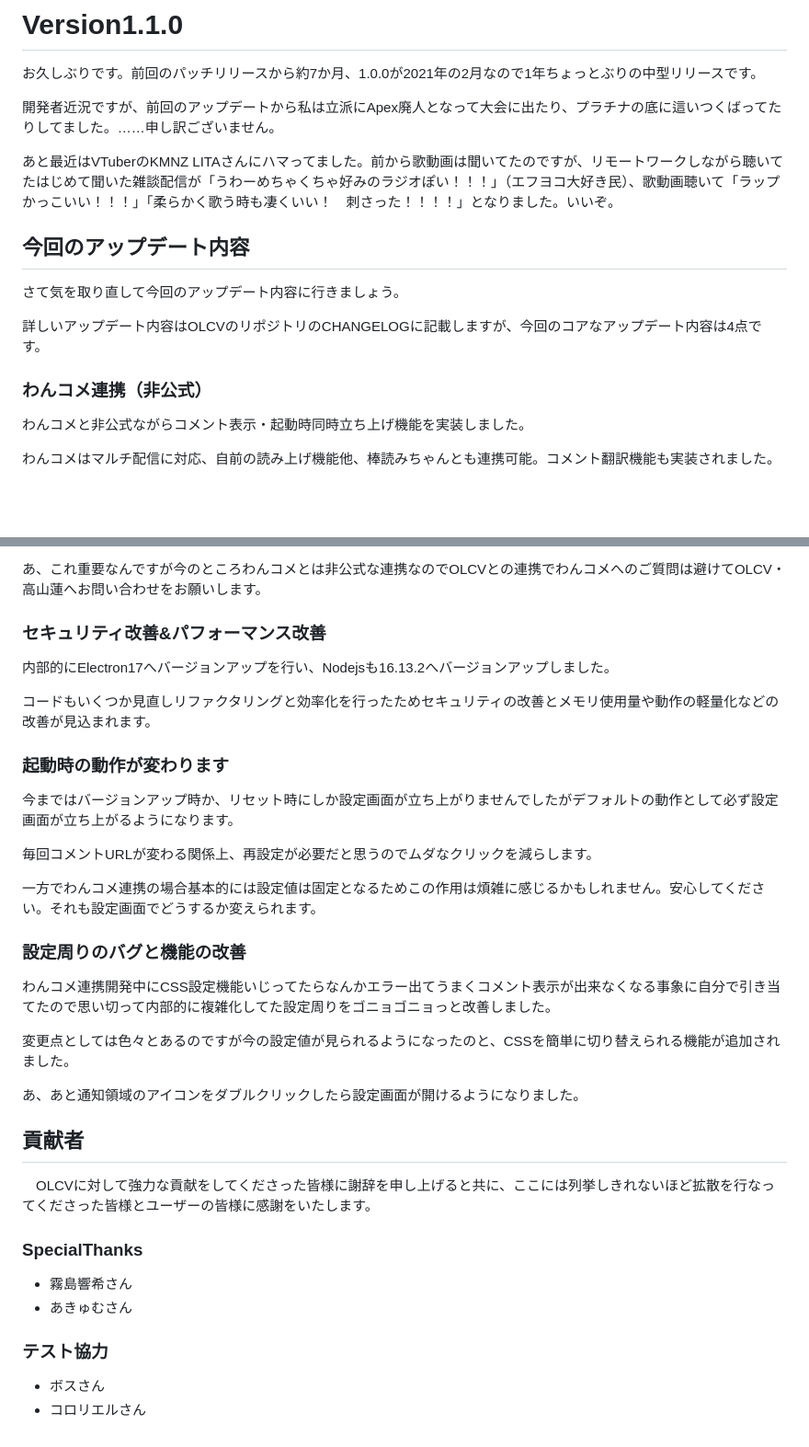
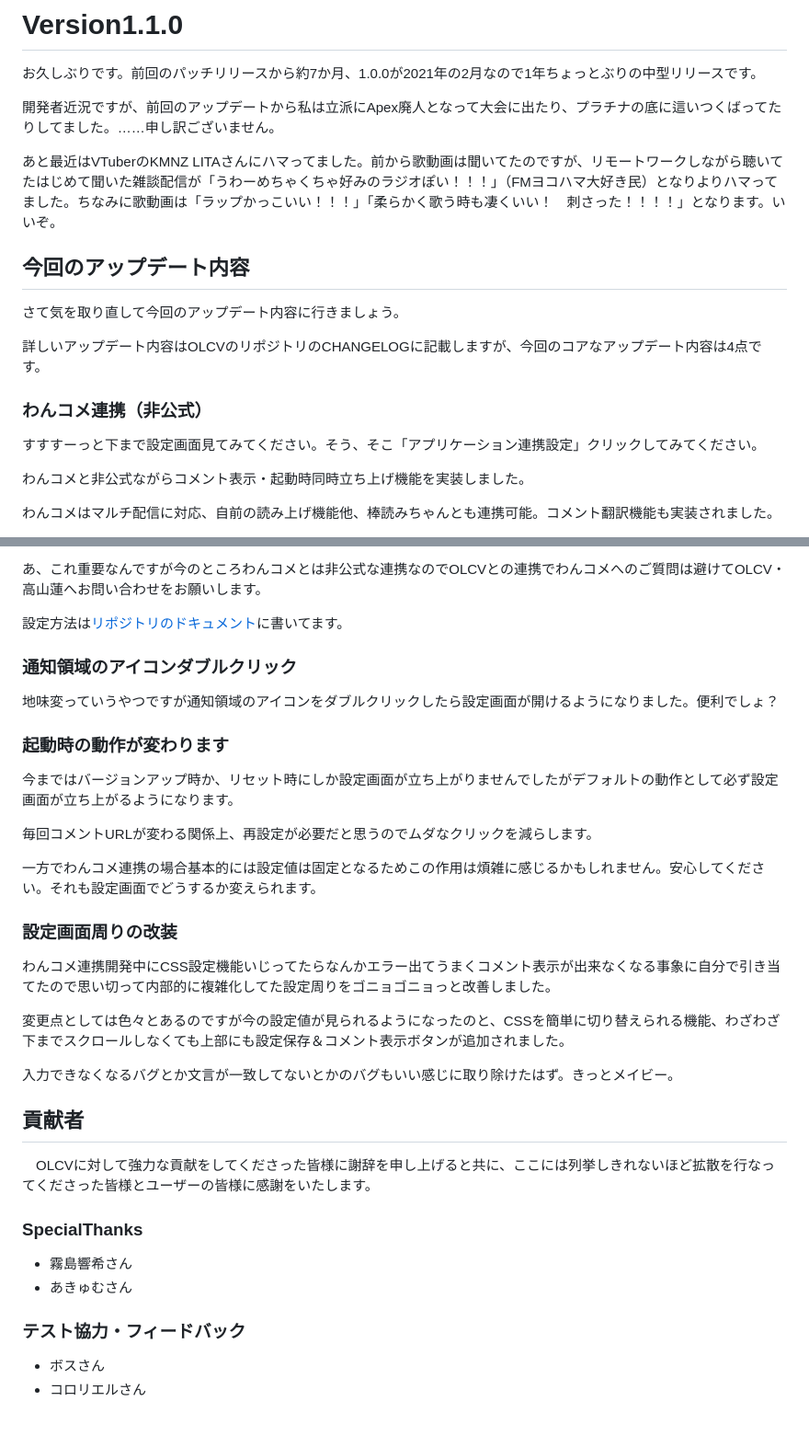
Before and after one commit to LenTakayama/Overlay-Live-Comment-Viewer, a Markdown page: document/version/v1_1_0.md, 2 parts joined by grey strips. Shown at 92% size. GitHub-like rendering; blank space fills up the shorter version.

```diff
--- a/document/version/v1_1_0.md
+++ b/document/version/v1_1_0.md
@@ -4,7 +4,7 @@
 
 開発者近況ですが、前回のアップデートから私は立派にApex廃人となって大会に出たり、プラチナの底に這いつくばってたりしてました。……申し訳ございません。
 
-あと最近はVTuberのKMNZ LITAさんにハマってました。前から歌動画は聞いてたのですが、リモートワークしながら聴いてたはじめて聞いた雑談配信が「うわーめちゃくちゃ好みのラジオぽい！！！」（エフヨコ大好き民）、歌動画聴いて「ラップかっこいい！！！」「柔らかく歌う時も凄くいい！　刺さった！！！！」となりました。いいぞ。
+あと最近はVTuberのKMNZ LITAさんにハマってました。前から歌動画は聞いてたのですが、リモートワークしながら聴いてたはじめて聞いた雑談配信が「うわーめちゃくちゃ好みのラジオぽい！！！」（FMヨコハマ大好き民）となりよりハマってました。ちなみに歌動画は「ラップかっこいい！！！」「柔らかく歌う時も凄くいい！　刺さった！！！！」となります。いいぞ。
 
 ## 今回のアップデート内容
 
@@ -13,6 +13,8 @@
 詳しいアップデート内容はOLCVのリポジトリのCHANGELOGに記載しますが、今回のコアなアップデート内容は4点です。
 
 ### わんコメ連携（非公式）
+
+すすすーっと下まで設定画面見てみてください。そう、そこ「アプリケーション連携設定」クリックしてみてください。
 
 わんコメと非公式ながらコメント表示・起動時同時立ち上げ機能を実装しました。
 
@@ -28,11 +30,11 @@
 
 あ、これ重要なんですが今のところわんコメとは非公式な連携なのでOLCVとの連携でわんコメへのご質問は避けてOLCV・高山蓮へお問い合わせをお願いします。
 
-### セキュリティ改善&パフォーマンス改善
+設定方法は[リポジトリのドキュメント](https://github.com/LenTakayama/Overlay-Live-Comment-Viewer/blob/develop/document/display_comment.md)に書いてます。
 
-内部的にElectron17へバージョンアップを行い、Nodejsも16.13.2へバージョンアップしました。
+### 通知領域のアイコンダブルクリック
 
-コードもいくつか見直しリファクタリングと効率化を行ったためセキュリティの改善とメモリ使用量や動作の軽量化などの改善が見込まれます。
+地味変っていうやつですが通知領域のアイコンをダブルクリックしたら設定画面が開けるようになりました。便利でしょ？
 
 ### 起動時の動作が変わります
 
@@ -42,13 +44,13 @@
 
 一方でわんコメ連携の場合基本的には設定値は固定となるためこの作用は煩雑に感じるかもしれません。安心してください。それも設定画面でどうするか変えられます。
 
-### 設定周りのバグと機能の改善
+### 設定画面周りの改装
 
 わんコメ連携開発中にCSS設定機能いじってたらなんかエラー出てうまくコメント表示が出来なくなる事象に自分で引き当てたので思い切って内部的に複雑化してた設定周りをゴニョゴニョっと改善しました。
 
-変更点としては色々とあるのですが今の設定値が見られるようになったのと、CSSを簡単に切り替えられる機能が追加されました。
+変更点としては色々とあるのですが今の設定値が見られるようになったのと、CSSを簡単に切り替えられる機能、わざわざ下までスクロールしなくても上部にも設定保存＆コメント表示ボタンが追加されました。
 
-あ、あと通知領域のアイコンをダブルクリックしたら設定画面が開けるようになりました。
+入力できなくなるバグとか文言が一致してないとかのバグもいい感じに取り除けたはず。きっとメイビー。
 
 ## 貢献者
 
@@ -59,7 +61,7 @@
 - 霧島響希さん
 - あきゅむさん
 
-### テスト協力
+### テスト協力・フィードバック
 
 - ボスさん
 - コロリエルさん
```
Also changed, not shown: README.md (+8 -3 lines), document/display_comment.md (+8 -4 lines), document/img/OneCommeDropToOLCV.png (added), document/img/OneCommeMenu.png (added), document/img/YouTubeComment.png (added), 3 other files.
